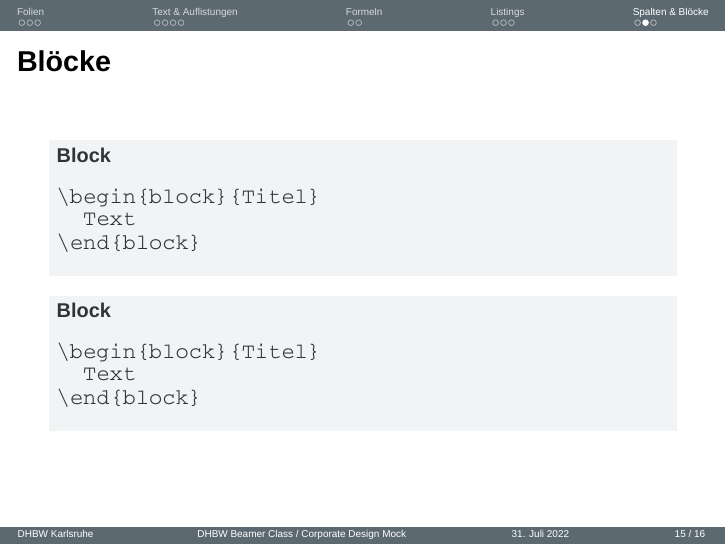
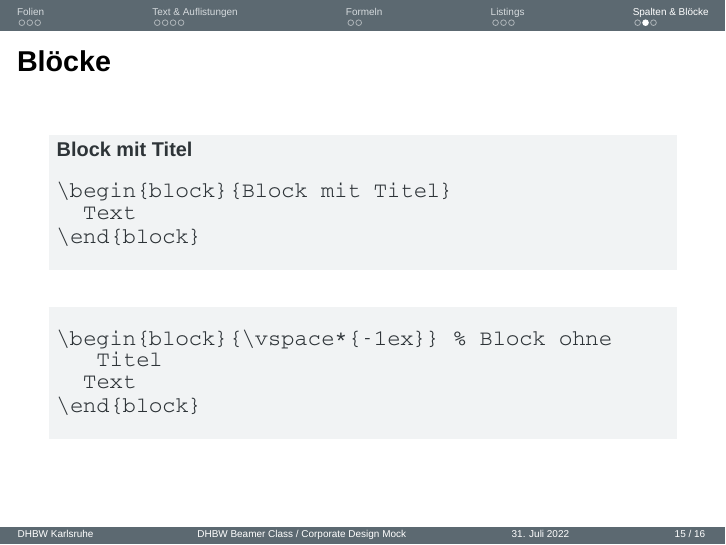
Before and after one commit to jurihock/dhbw-beamer, LaTeX slides (Index.tex, which reads Beispiele.tex): page 15 of 16. Compiled offline with XeLaTeX; a missing font is replaced by an installed copy or a similar font.

Commit message:
Update block examples

```diff
--- a/Beispiele.tex
+++ b/Beispiele.tex
@@ -158,17 +158,17 @@
   \subsection{Blöcke}
   \begin{frame}[fragile]{\subsecname}
 
-    \begin{block}{Block}
+    \begin{block}{Block mit Titel}
       \begin{lstlisting}[gobble=8]
-        \begin{block}{Titel}
+        \begin{block}{Block mit Titel}
           Text
         \end{block}
       \end{lstlisting}
     \end{block}
 
-    \begin{block}{Block}
+    \begin{block}{\vspace*{-1ex}}
       \begin{lstlisting}[gobble=8]
-        \begin{block}{Titel}
+        \begin{block}{\vspace*{-1ex}} % Block ohne Titel
           Text
         \end{block}
       \end{lstlisting}
```
